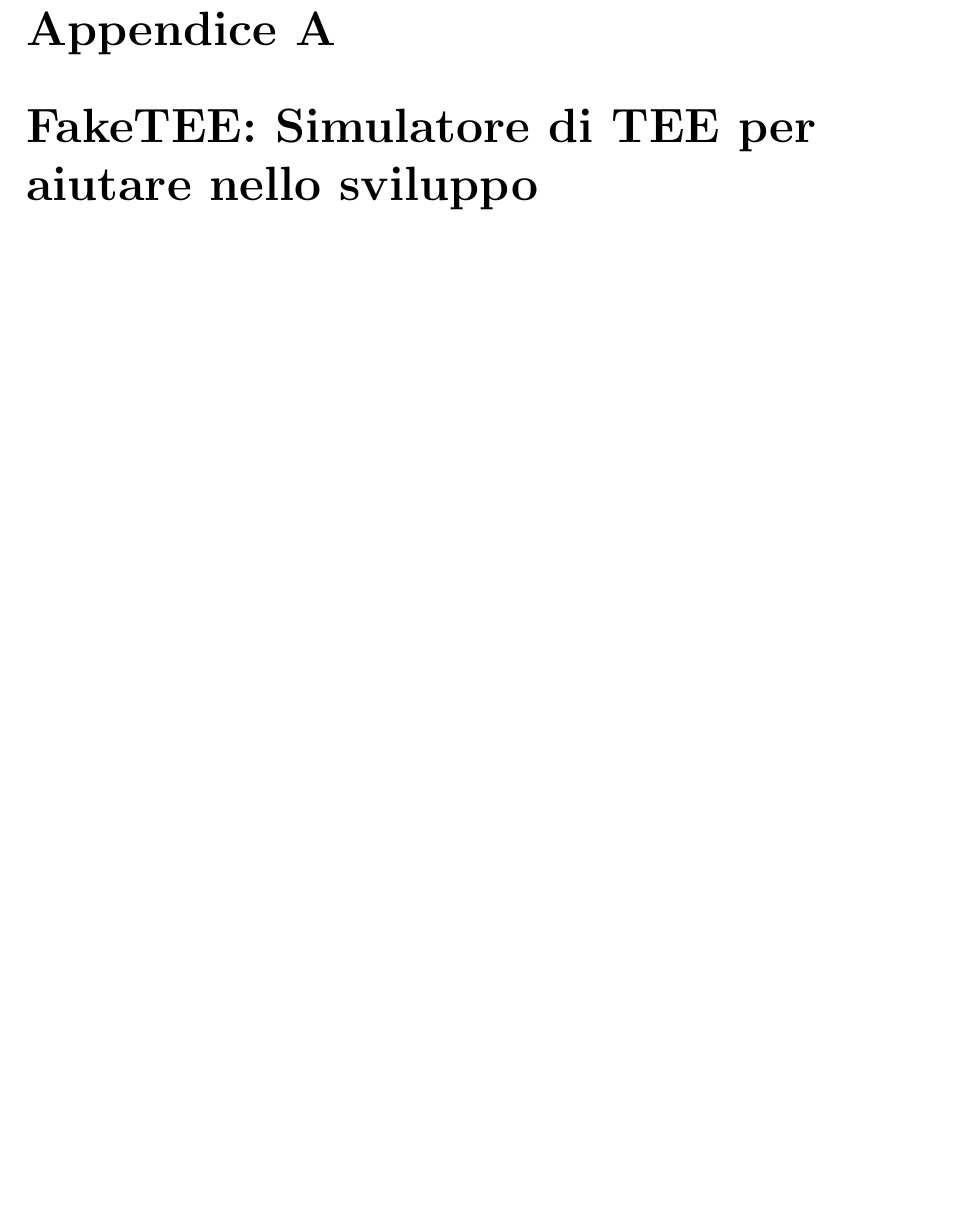
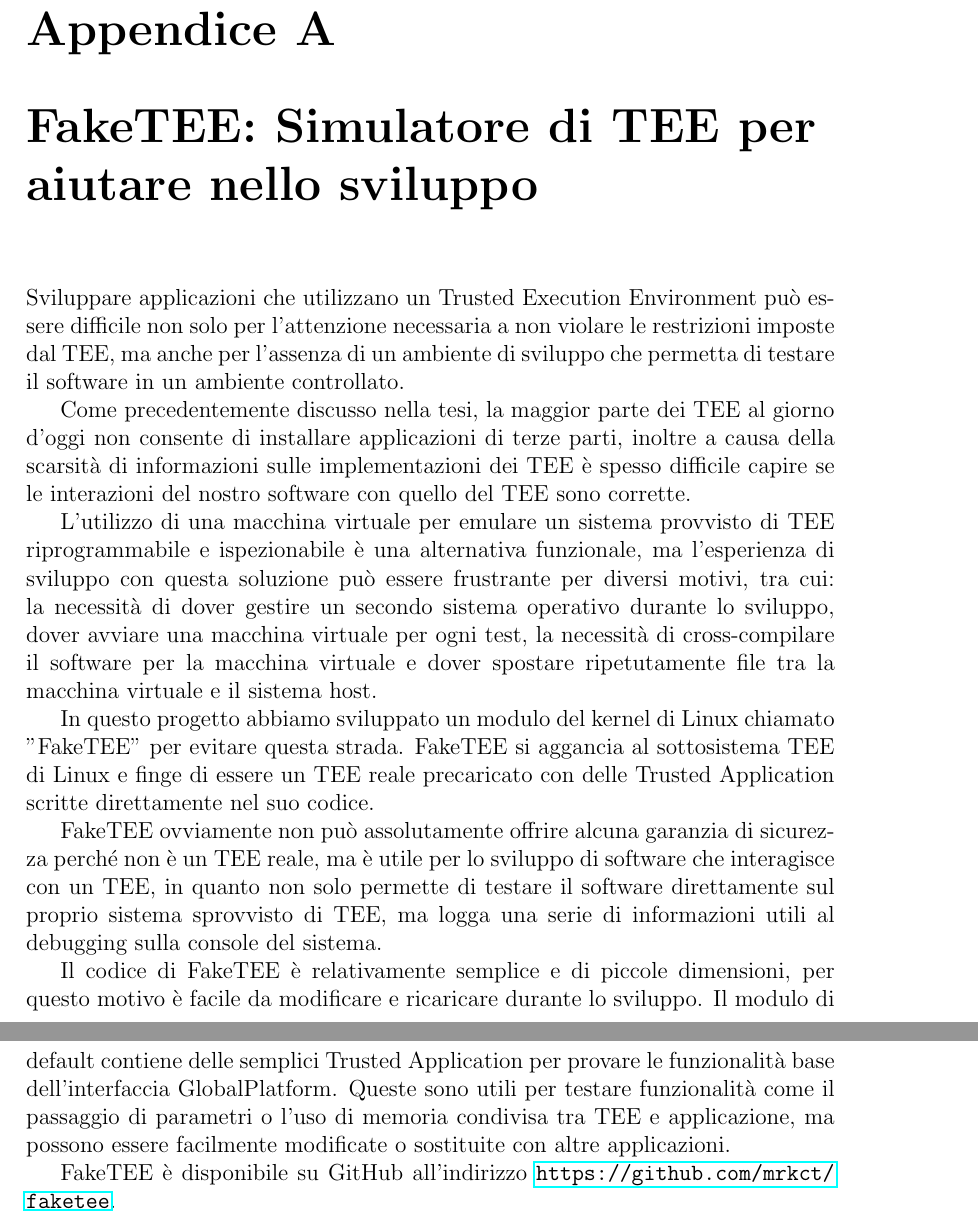
Before and after one commit to mrkct/tesi, a LaTeX document (main.tex): part of page 22 of 25 before the commit and two parts of pages 22 and 23 of 26 after it, the two joined at a grey line, cut so that both start at the same text, the shorter picture padded with empty space. Compiled offline with pdfLaTeX.

Commit message:
appendix A

```diff
--- a/main.tex
+++ b/main.tex
@@ -719,14 +719,47 @@ il TEE.
 \appendix
 \chapter{FakeTEE: Simulatore di TEE per aiutare nello sviluppo}
 \label{chap:faketee}
-% + Durante lo sviluppo era necessario avere un TEE ispezionabile facilmente
-% + Con QEMU è possibile emularlo ma dato che volevo avere un TEE sull'host
-%	accessibile da una VM guest sarebbe stato necessario avere una VM dentro
-%	la VM durante lo sviluppo (scomodo!)
-% + FakeTEE è un piccolo modulo per il kernel linux che si attacca al TEE subsystem
-%	e finge la presenza di un TEE
-% + Fa tutto in kernel space, non mantiene stato ed è facilmente modificabile e reloadable
-% + Utile durante lo sviluppo di sw legato ai TEE
+Sviluppare applicazioni che utilizzano un Trusted Execution Environment può
+essere difficile non solo per l'attenzione necessaria a non violare
+le restrizioni imposte dal TEE, ma anche per l'assenza di un ambiente di
+sviluppo che permetta di testare il software in un ambiente controllato.
+
+Come precedentemente discusso nella tesi, la maggior parte dei TEE al giorno
+d'oggi non consente di installare applicazioni di terze parti, inoltre
+a causa della scarsità di informazioni sulle implementazioni dei TEE
+è spesso difficile capire se le interazioni del nostro software con quello
+del TEE sono corrette.
+
+L'utilizzo di una macchina virtuale per emulare un sistema provvisto di TEE
+riprogrammabile e ispezionabile è una alternativa funzionale, ma
+l'esperienza di sviluppo con questa soluzione può essere frustrante per
+diversi motivi, tra cui: la necessità di dover gestire un secondo sistema
+operativo durante lo sviluppo, dover avviare una macchina virtuale per ogni
+test, la necessità di cross-compilare il software per la macchina virtuale
+e dover spostare ripetutamente file tra la macchina virtuale e il sistema
+host.
+
+In questo progetto abbiamo sviluppato un modulo del kernel di Linux chiamato
+"FakeTEE" per evitare questa strada. FakeTEE si aggancia al sottosistema TEE
+di Linux e finge di essere un TEE reale precaricato con delle
+Trusted Application scritte direttamente nel suo codice.
+
+FakeTEE ovviamente non può assolutamente offrire alcuna garanzia di sicurezza
+perché non è un TEE reale, ma è utile per lo sviluppo di software che
+interagisce con un TEE, in quanto non solo permette di testare il software
+direttamente sul proprio sistema sprovvisto di TEE, ma logga una serie di
+informazioni utili al debugging sulla console del sistema.
+
+Il codice di FakeTEE è relativamente semplice e di piccole dimensioni, per
+questo motivo è facile da modificare e ricaricare durante lo sviluppo.
+Il modulo di default contiene delle semplici Trusted Application per provare
+le funzionalità base dell'interfaccia GlobalPlatform.
+Queste sono utili per testare funzionalità come il passaggio di parametri o
+l'uso di memoria condivisa tra TEE e applicazione, ma possono essere
+facilmente modificate o sostituite con altre applicazioni.
+
+FakeTEE è disponibile su GitHub all'indirizzo
+\url{https://github.com/mrkct/faketee}.
 
 \chapter{Impostazione dell'ambiente di sviluppo e testing}
 \label{chap:impostazione-ambiente-sviluppo-testing}
```
